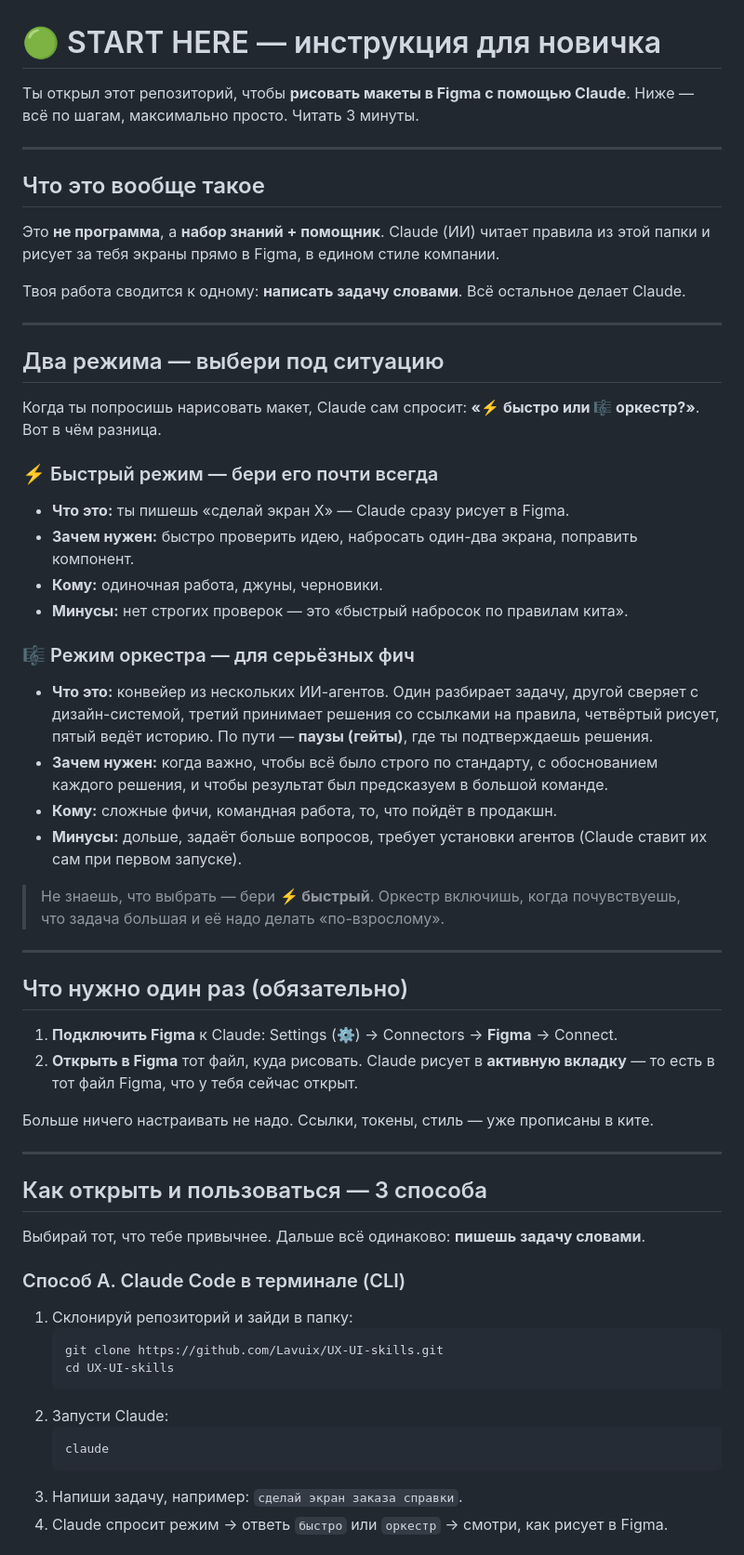
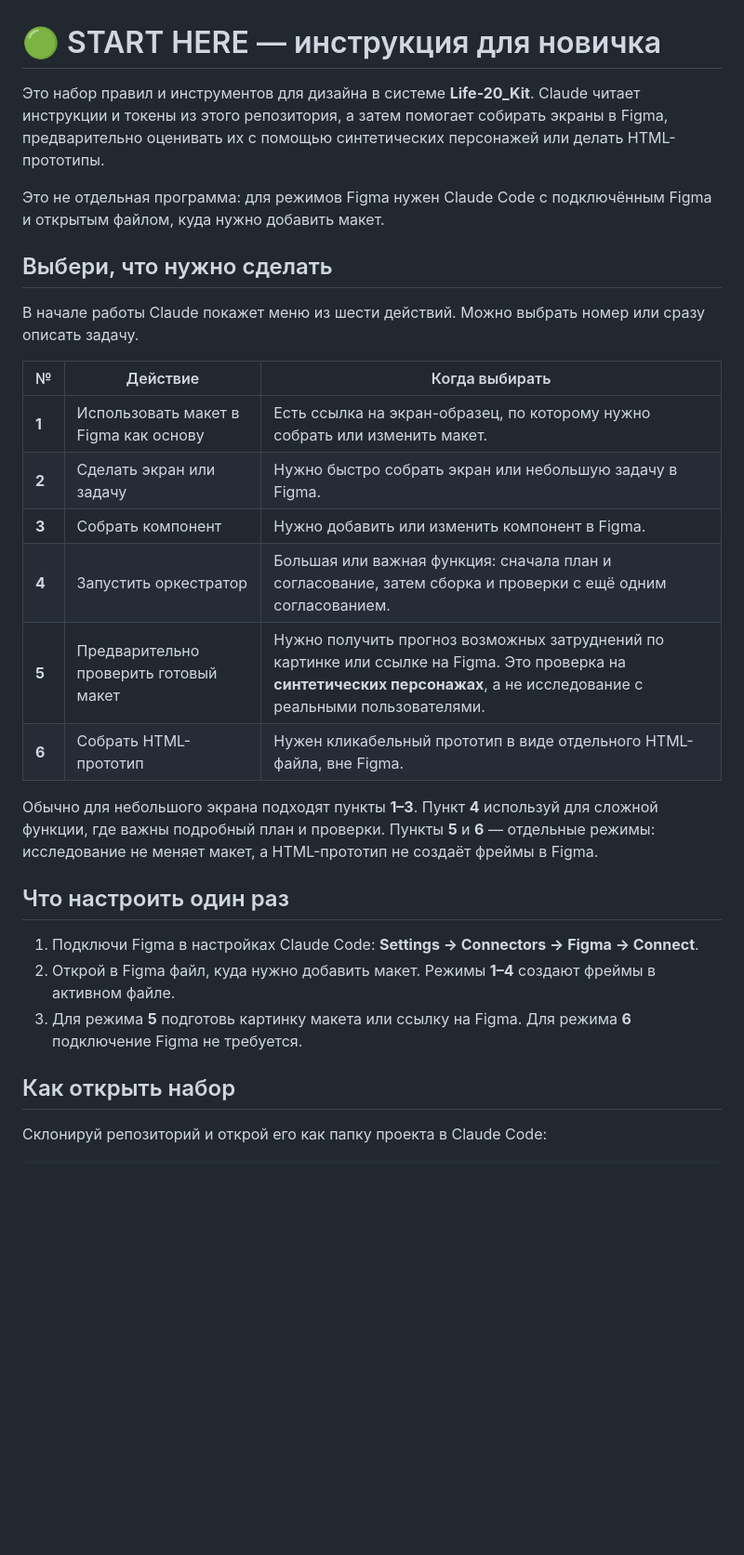
Before and after one commit to Lavuix/UX-UI-skills, a Markdown page: START-HERE.md, the part around one of its changes. Shown at 93% size. GitHub-like rendering; blank space fills up the shorter version.

````diff
--- a/START-HERE.md
+++ b/START-HERE.md
@@ -1,70 +1,31 @@
 # 🟢 START HERE — инструкция для новичка
 
-Ты открыл этот репозиторий, чтобы **рисовать макеты в Figma с помощью Claude**.
-Ниже — всё по шагам, максимально просто. Читать 3 минуты.
+Это набор правил и инструментов для дизайна в системе **Life-20_Kit**. Claude читает инструкции и токены из этого репозитория, а затем помогает собирать экраны в Figma, предварительно оценивать их с помощью синтетических персонажей или делать HTML-прототипы.
 
----
+Это не отдельная программа: для режимов Figma нужен Claude Code с подключённым Figma и открытым файлом, куда нужно добавить макет.
 
-## Что это вообще такое
+## Выбери, что нужно сделать
 
-Это **не программа**, а **набор знаний + помощник**. Claude (ИИ) читает правила
-из этой папки и рисует за тебя экраны прямо в Figma, в едином стиле компании.
+В начале работы Claude покажет меню из шести действий. Можно выбрать номер или сразу описать задачу.
 
-Твоя работа сводится к одному: **написать задачу словами**. Всё остальное делает Claude.
+| № | Действие | Когда выбирать |
+|---|---|---|
+| **1** | Использовать макет в Figma как основу | Есть ссылка на экран-образец, по которому нужно собрать или изменить макет. |
+| **2** | Сделать экран или задачу | Нужно быстро собрать экран или небольшую задачу в Figma. |
+| **3** | Собрать компонент | Нужно добавить или изменить компонент в Figma. |
+| **4** | Запустить оркестратор | Большая или важная функция: сначала план и согласование, затем сборка и проверки с ещё одним согласованием. |
+| **5** | Предварительно проверить готовый макет | Нужно получить прогноз возможных затруднений по картинке или ссылке на Figma. Это проверка на **синтетических персонажах**, а не исследование с реальными пользователями. |
+| **6** | Собрать HTML-прототип | Нужен кликабельный прототип в виде отдельного HTML-файла, вне Figma. |
 
----
+Обычно для небольшого экрана подходят пункты **1–3**. Пункт **4** используй для сложной функции, где важны подробный план и проверки. Пункты **5** и **6** — отдельные режимы: исследование не меняет макет, а HTML-прототип не создаёт фреймы в Figma.
 
-## Два режима — выбери под ситуацию
+## Что настроить один раз
 
-Когда ты попросишь нарисовать макет, Claude сам спросит:
-**«⚡ быстро или 🎼 оркестр?»**. Вот в чём разница.
+1. Подключи Figma в настройках Claude Code: **Settings → Connectors → Figma → Connect**.
+2. Открой в Figma файл, куда нужно добавить макет. Режимы **1–4** создают фреймы в активном файле.
+3. Для режима **5** подготовь картинку макета или ссылку на Figma. Для режима **6** подключение Figma не требуется.
 
-### ⚡ Быстрый режим — бери его почти всегда
-- **Что это:** ты пишешь «сделай экран X» — Claude сразу рисует в Figma.
-- **Зачем нужен:** быстро проверить идею, набросать один-два экрана, поправить компонент.
-- **Кому:** одиночная работа, джуны, черновики.
-- **Минусы:** нет строгих проверок — это «быстрый набросок по правилам кита».
+## Как открыть набор
 
-### 🎼 Режим оркестра — для серьёзных фич
-- **Что это:** конвейер из нескольких ИИ-агентов. Один разбирает задачу, другой
-  сверяет с дизайн-системой, третий принимает решения со ссылками на правила,
-  четвёртый рисует, пятый ведёт историю. По пути — **паузы (гейты)**, где ты
-  подтверждаешь решения.
-- **Зачем нужен:** когда важно, чтобы всё было строго по стандарту, с обоснованием
-  каждого решения, и чтобы результат был предсказуем в большой команде.
-- **Кому:** сложные фичи, командная работа, то, что пойдёт в продакшн.
-- **Минусы:** дольше, задаёт больше вопросов, требует установки агентов (Claude
-  ставит их сам при первом запуске).
+Склонируй репозиторий и открой его как папку проекта в Claude Code:
 
-> Не знаешь, что выбрать — бери **⚡ быстрый**. Оркестр включишь, когда почувствуешь,
-> что задача большая и её надо делать «по-взрослому».
-
----
-
-## Что нужно один раз (обязательно)
-
-1. **Подключить Figma** к Claude: Settings (⚙️) → Connectors → **Figma** → Connect.
-2. **Открыть в Figma** тот файл, куда рисовать. Claude рисует в **активную вкладку** —
-   то есть в тот файл Figma, что у тебя сейчас открыт.
-
-Больше ничего настраивать не надо. Ссылки, токены, стиль — уже прописаны в ките.
-
----
-
-## Как открыть и пользоваться — 3 способа
-
-Выбирай тот, что тебе привычнее. Дальше всё одинаково: **пишешь задачу словами**.
-
-### Способ A. Claude Code в терминале (CLI)
-1. Склонируй репозиторий и зайди в папку:
-   ```bash
-   git clone https://github.com/Lavuix/UX-UI-skills.git
-   cd UX-UI-skills
-   ```
-2. Запусти Claude:
-   ```bash
-   claude
-   ```
-3. Напиши задачу, например: `сделай экран заказа справки`.
-4. Claude спросит режим → ответь `быстро` или `оркестр` → смотри, как рисует в Figma.
-
````
Also changed, not shown: other parts of START-HERE.md (+18 -60 lines).
